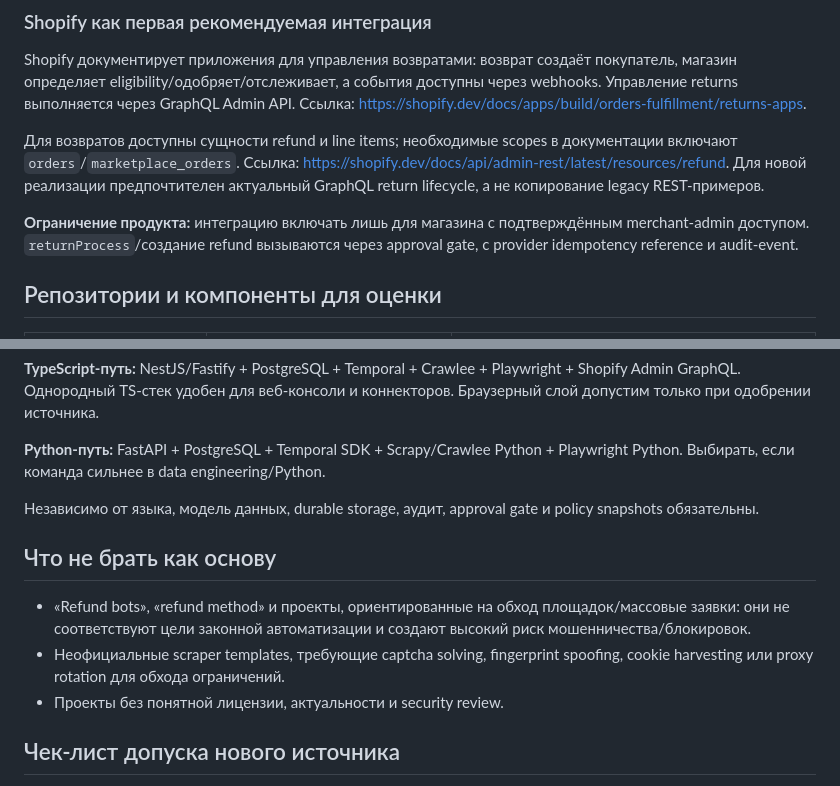
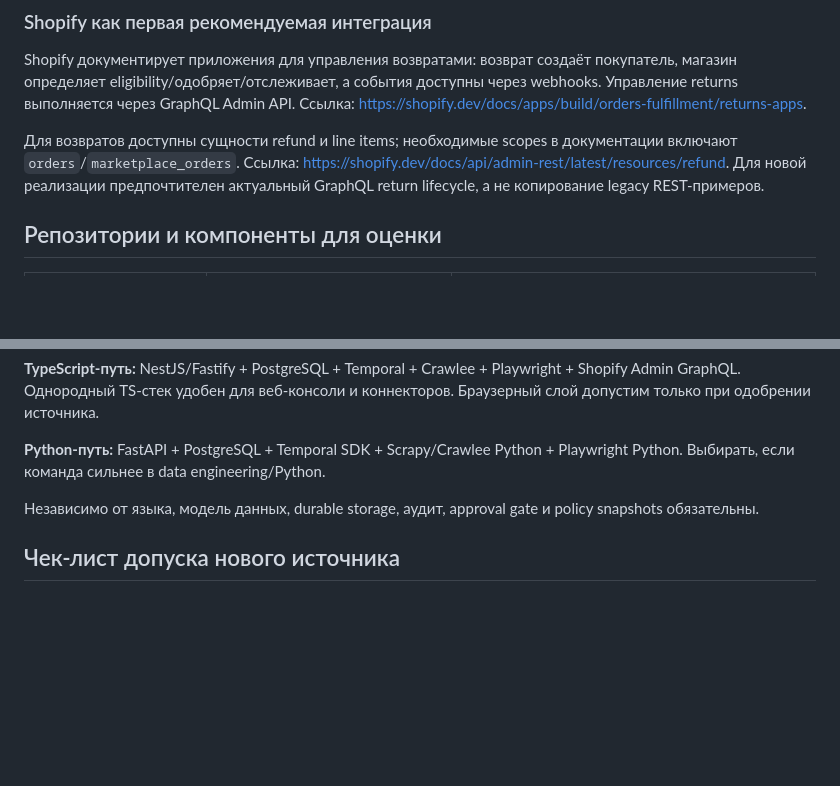
Before and after one commit to JoTalbot/refund, a Markdown page: docs/SOURCES_AND_REPOS_RU.md, 2 parts joined by grey strips. Rendered like a GitHub page; blank space fills up the shorter version.

Commit message:
Update SOURCES_AND_REPOS_RU.md to remove limitations
Removed sections about product limitations and guidelines on what not to use as a basis for new projects.

```diff
--- a/docs/SOURCES_AND_REPOS_RU.md
+++ b/docs/SOURCES_AND_REPOS_RU.md
@@ -16,7 +16,6 @@ Shopify документирует приложения для управлен
 
 Для возвратов доступны сущности refund и line items; необходимые scopes в документации включают `orders`/`marketplace_orders`. Ссылка: <https://shopify.dev/docs/api/admin-rest/latest/resources/refund>. Для новой реализации предпочтителен актуальный GraphQL return lifecycle, а не копирование legacy REST-примеров.
 
-**Ограничение продукта:** интеграцию включать лишь для магазина с подтверждённым merchant-admin доступом. `returnProcess`/создание refund вызываются через approval gate, с provider idempotency reference и audit-event.
 
 ## Репозитории и компоненты для оценки
 
@@ -39,12 +38,6 @@ Shopify документирует приложения для управлен
 
 Независимо от языка, модель данных, durable storage, аудит, approval gate и policy snapshots обязательны.
 
-## Что не брать как основу
-
-- «Refund bots», «refund method» и проекты, ориентированные на обход площадок/массовые заявки: они не соответствуют цели законной автоматизации и создают высокий риск мошенничества/блокировок.
-- Неофициальные scraper templates, требующие captcha solving, fingerprint spoofing, cookie harvesting или proxy rotation для обхода ограничений.
-- Проекты без понятной лицензии, актуальности и security review.
-
 ## Чек-лист допуска нового источника
 
 1. Назначить владельца и бизнес-цель полей.
```
